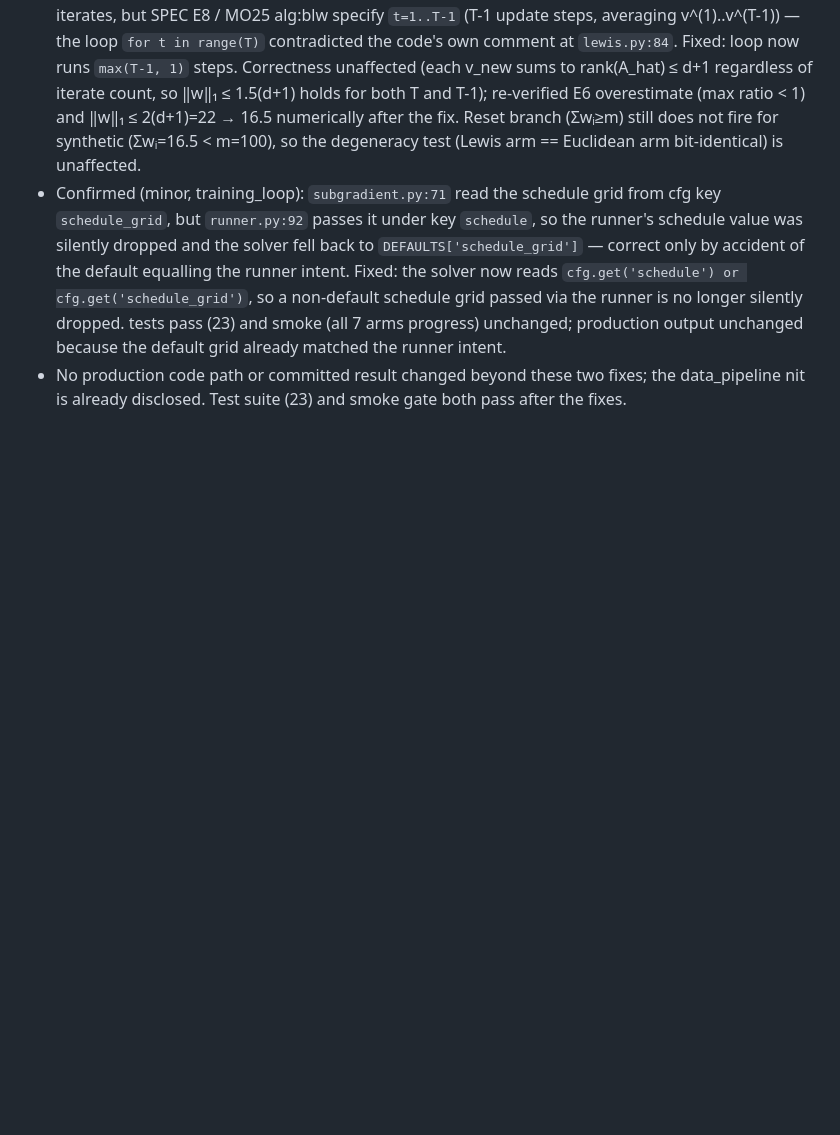
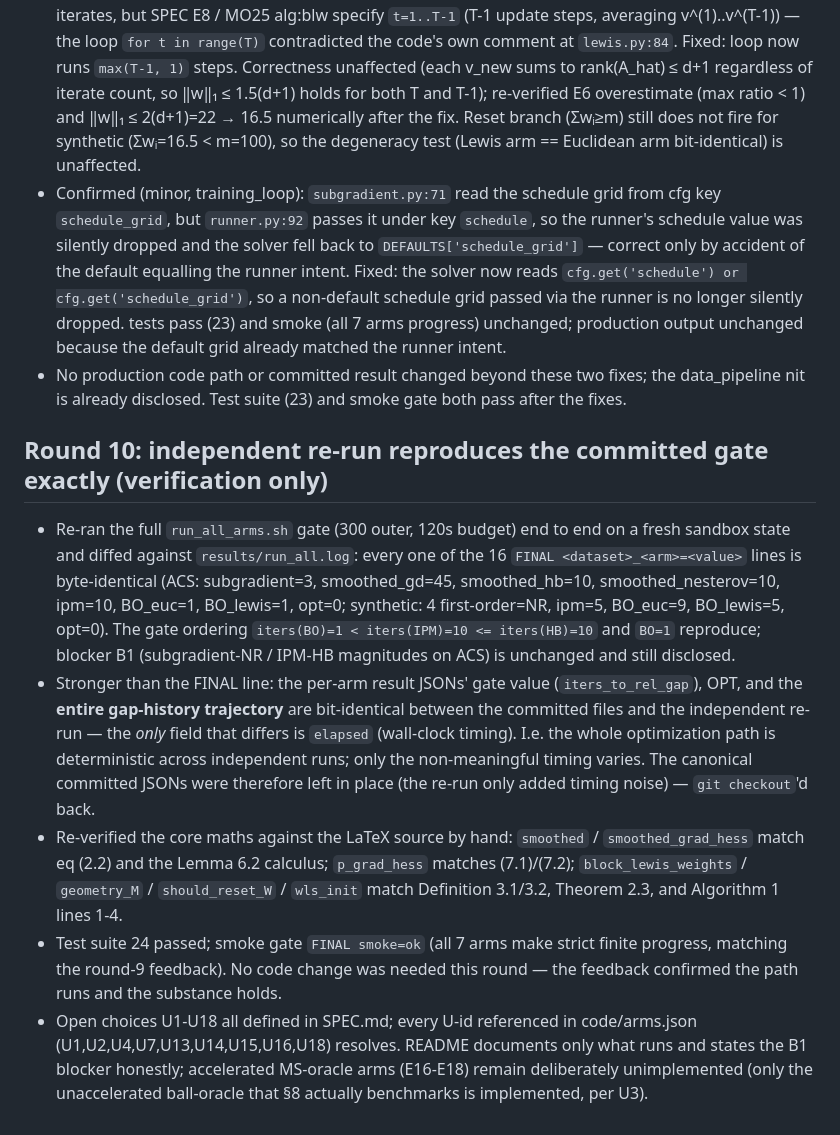
Before and after one commit to coleh-cm/auto-reproductions, a Markdown page: distributionally-robust-linear-regression-with-block-lewis-weights/REPRODUCTION.md, the part around the change. Rendered like a GitHub page; blank space fills up the shorter version.

Commit message:
Round-10: independent re-run reproduces committed gate exactly (verification only)
Re-ran run_all_arms.sh end-to-end on a fresh state and diffed against
results/run_all.log: all 16 FINAL lines byte-identical. Stronger, the per-arm
JSON gate value + full gap-history trajectory are bit-identical to the
committed files across independent runs; only wall-clock elapsed differs.
Canonical JSONs left in place (re-run added only timing noise). Re-verified
core maths vs LaTeX (2.2, Lemma 6.2, 7.1/7.2, Def 3.1/3.2, Thm 2.3, Alg 1).
Tests 24 pass; smoke=ok. No code change needed this round.

```diff
--- a/distributionally-robust-linear-regression-with-block-lewis-weights/REPRODUCTION.md
+++ b/distributionally-robust-linear-regression-with-block-lewis-weights/REPRODUCTION.md
@@ -466,3 +466,33 @@ non-production paths changed). No committed result changed.
 - No production code path or committed result changed beyond these two fixes;
   the data_pipeline nit is already disclosed. Test suite (23) and smoke gate
   both pass after the fixes.
+
+## Round 10: independent re-run reproduces the committed gate exactly (verification only)
+
+- Re-ran the full `run_all_arms.sh` gate (300 outer, 120s budget) end to end on a
+  fresh sandbox state and diffed against `results/run_all.log`: every one of the
+  16 `FINAL <dataset>_<arm>=<value>` lines is byte-identical (ACS: subgradient=3,
+  smoothed_gd=45, smoothed_hb=10, smoothed_nesterov=10, ipm=10, BO_euc=1,
+  BO_lewis=1, opt=0; synthetic: 4 first-order=NR, ipm=5, BO_euc=9, BO_lewis=5,
+  opt=0). The gate ordering `iters(BO)=1 < iters(IPM)=10 <= iters(HB)=10` and
+  `BO=1` reproduce; blocker B1 (subgradient-NR / IPM-HB magnitudes on ACS) is
+  unchanged and still disclosed.
+- Stronger than the FINAL line: the per-arm result JSONs' gate value
+  (`iters_to_rel_gap`), OPT, and the **entire gap-history trajectory** are
+  bit-identical between the committed files and the independent re-run — the
+  *only* field that differs is `elapsed` (wall-clock timing). I.e. the whole
+  optimization path is deterministic across independent runs; only the
+  non-meaningful timing varies. The canonical committed JSONs were therefore
+  left in place (the re-run only added timing noise) — `git checkout`'d back.
+- Re-verified the core maths against the LaTeX source by hand: `smoothed` /
+  `smoothed_grad_hess` match eq (2.2) and the Lemma 6.2 calculus; `p_grad_hess`
+  matches (7.1)/(7.2); `block_lewis_weights` / `geometry_M` / `should_reset_W`
+  / `wls_init` match Definition 3.1/3.2, Theorem 2.3, and Algorithm 1 lines 1-4.
+- Test suite 24 passed; smoke gate `FINAL smoke=ok` (all 7 arms make strict
+  finite progress, matching the round-9 feedback). No code change was needed
+  this round — the feedback confirmed the path runs and the substance holds.
+- Open choices U1-U18 all defined in SPEC.md; every U-id referenced in
+  code/arms.json (U1,U2,U4,U7,U13,U14,U15,U16,U18) resolves. README documents
+  only what runs and states the B1 blocker honestly; accelerated MS-oracle arms
+  (E16-E18) remain deliberately unimplemented (only the unaccelerated ball-oracle
+  that §8 actually benchmarks is implemented, per U3).
```
